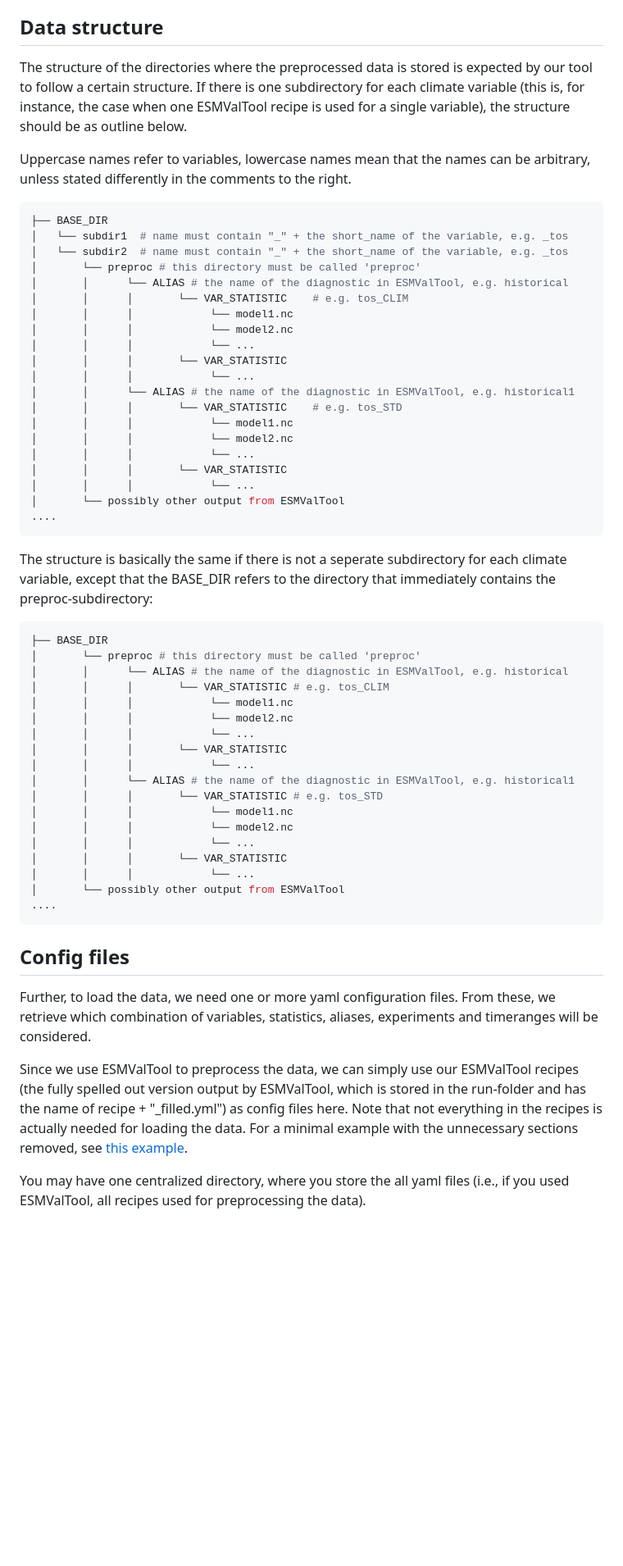
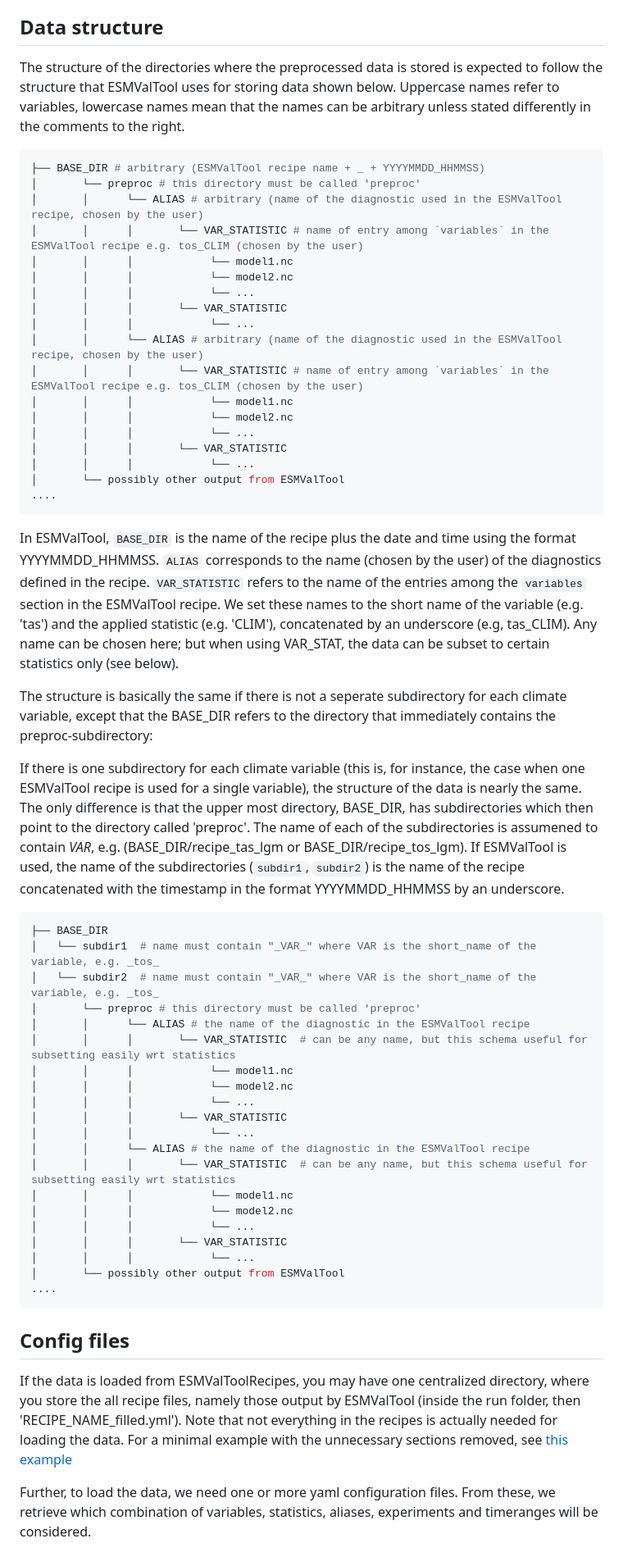
Before and after one commit to awi-esc/ModelWeights.jl, a Markdown page: docs/src/requirements.md, the part around the change. Shown at 82% size. Drawn GitHub-style; blank space fills up the shorter version.

Commit message:
update documentation loading data

````diff
--- a/docs/src/requirements.md
+++ b/docs/src/requirements.md
@@ -2,24 +2,21 @@
 We assume that you have your preprocessed data ready, so that the data from the different models can be combined, meaning that all models must for instance be defined on the same grid. We do the preprocessing of the data with ESMValTool. A set of recipes to download and preprocess some data can be found in our repository [ESMDataPrep](https://github.com/awi-esc/ESMDataPrep).
 
 ## Data structure
-The structure of the directories where the preprocessed data is stored is expected by our tool to follow a certain structure. If there is one subdirectory for each climate variable (this is, for instance, the case when one ESMValTool recipe is used for a single variable), the structure should be as outline below.
-
-Uppercase names refer to variables, lowercase names mean that the names can be arbitrary, unless stated differently in the comments to the right.
+The structure of the directories where the preprocessed data is stored is expected to follow the structure that ESMValTool uses for storing data shown below.
+Uppercase names refer to variables, lowercase names mean that the names can be arbitrary unless stated differently in the comments to the right.
 
 ```bash
-├── BASE_DIR
-│   └── subdir1  # name must contain "_" + the short_name of the variable, e.g. _tos
-│   └── subdir2  # name must contain "_" + the short_name of the variable, e.g. _tos
+├── BASE_DIR # arbitrary (ESMValTool recipe name + _ + YYYYMMDD_HHMMSS)
 │       └── preproc # this directory must be called 'preproc'
-│       │      └── ALIAS # the name of the diagnostic in ESMValTool, e.g. historical
-│       │      │       └── VAR_STATISTIC    # e.g. tos_CLIM
+│       │      └── ALIAS # arbitrary (name of the diagnostic used in the ESMValTool recipe, chosen by the user)
+│       │      │       └── VAR_STATISTIC # name of entry among `variables` in the ESMValTool recipe e.g. tos_CLIM (chosen by the user)
 │       │      │            └── model1.nc
 │       │      │            └── model2.nc
 │       │      │            └── ...
 │       │      │       └── VAR_STATISTIC
 │       │      │            └── ...
-│       │      └── ALIAS # the name of the diagnostic in ESMValTool, e.g. historical1
-│       │      │       └── VAR_STATISTIC    # e.g. tos_STD
+│       │      └── ALIAS # arbitrary (name of the diagnostic used in the ESMValTool recipe, chosen by the user)
+│       │      │       └── VAR_STATISTIC # name of entry among `variables` in the ESMValTool recipe e.g. tos_CLIM (chosen by the user)
 │       │      │            └── model1.nc
 │       │      │            └── model2.nc
 │       │      │            └── ...
@@ -29,23 +26,37 @@ Uppercase names refer to variables, lowercase names mean that the names can be a
 ....
 ```
 
-The structure is basically the same if there is not a seperate subdirectory for
-each climate variable, except that the BASE_DIR refers to the directory that
-immediately contains the preproc-subdirectory:
+In ESMValTool, `BASE_DIR` is the name of the recipe plus the date and time using the format YYYYMMDD_HHMMSS.
+`ALIAS` corresponds to the name (chosen by the user) of the diagnostics defined in the recipe.
+`VAR_STATISTIC` refers to the name of the entries among the `variables` section in the ESMValTool recipe.
+We set these names to the short name of the variable (e.g. 'tas') and the applied statistic (e.g. 'CLIM'),
+concatenated by an underscore (e.g, tas_CLIM). Any name can be chosen here; but when using VAR_STAT,
+the data can be subset to certain statistics only (see below).
 
+
+The structure is basically the same if there is not a seperate subdirectory for each climate
+variable, except that the BASE_DIR refers to the directory that immediately contains the
+preproc-subdirectory:
+
+
+
+If there is one subdirectory for each climate variable (this is, for instance, the case when one ESMValTool recipe is used for a single variable), the structure of the data is nearly the same. The only difference is that the upper most directory, BASE_DIR, has subdirectories which then point to the directory called 'preproc'. The name of each of the subdirectories is assumened to contain _VAR_, e.g. (BASE_DIR/recipe_tas_lgm or BASE_DIR/recipe_tos_lgm).
+If ESMValTool is used, the name of the subdirectories (`subdir1`, `subdir2`) is the name of the recipe concatenated with the timestamp in the format YYYYMMDD_HHMMSS by an underscore.
 
 ```bash
 ├── BASE_DIR
+│   └── subdir1  # name must contain "_VAR_" where VAR is the short_name of the variable, e.g. _tos_
+│   └── subdir2  # name must contain "_VAR_" where VAR is the short_name of the variable, e.g. _tos_
 │       └── preproc # this directory must be called 'preproc'
-│       │      └── ALIAS # the name of the diagnostic in ESMValTool, e.g. historical
-│       │      │       └── VAR_STATISTIC # e.g. tos_CLIM
+│       │      └── ALIAS # the name of the diagnostic in the ESMValTool recipe
+│       │      │       └── VAR_STATISTIC  # can be any name, but this schema useful for subsetting easily wrt statistics
 │       │      │            └── model1.nc
 │       │      │            └── model2.nc
 │       │      │            └── ...
 │       │      │       └── VAR_STATISTIC
 │       │      │            └── ...
-│       │      └── ALIAS # the name of the diagnostic in ESMValTool, e.g. historical1
-│       │      │       └── VAR_STATISTIC # e.g. tos_STD
+│       │      └── ALIAS # the name of the diagnostic in the ESMValTool recipe
+│       │      │       └── VAR_STATISTIC  # can be any name, but this schema useful for subsetting easily wrt statistics
 │       │      │            └── model1.nc
 │       │      │            └── model2.nc
 │       │      │            └── ...
@@ -55,10 +66,11 @@ immediately contains the preproc-subdirectory:
 ....
 ```
 
+
+
 ## Config files
 
+If the data is loaded from ESMValToolRecipes, you may have one centralized directory, where you store the all recipe files, namely those output by ESMValTool (inside the run folder, then 'RECIPE_NAME_filled.yml'). Note that not everything in the recipes is actually needed for loading the data. For a minimal example with the unnecessary sections removed, see [this example](https://github.com/awi-esc/SimilarityWeights/blob/main/configs/examples/esmvaltool-recipes/mwe_esmvaltool_config.yml)
+
+
 Further, to load the data, we need one or more yaml configuration files. From these, we retrieve which combination of variables, statistics, aliases, experiments and timeranges will be considered.
-
-Since we use ESMValTool to preprocess the data, we can simply use our ESMValTool recipes (the fully spelled out version output by ESMValTool, which is stored in the run-folder and has the name of recipe + "_filled.yml") as config files here. Note that not everything in the recipes is actually needed for loading the data. For a minimal example with the unnecessary sections removed, see [this example](https://github.com/awi-esc/SimilarityWeights/blob/main/configs/examples/esmvaltool-recipes/mwe_esmvaltool_config.yml).
-
-You may have one centralized directory, where you store the all yaml files (i.e., if you used ESMValTool, all recipes used for preprocessing the data).
````
Also changed, not shown: docs/src/getting-started.md (+1 -1 lines).
